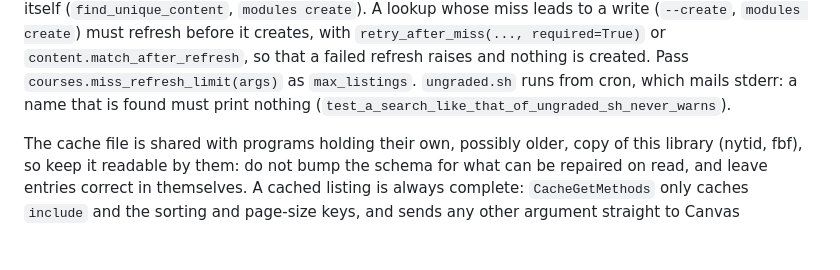
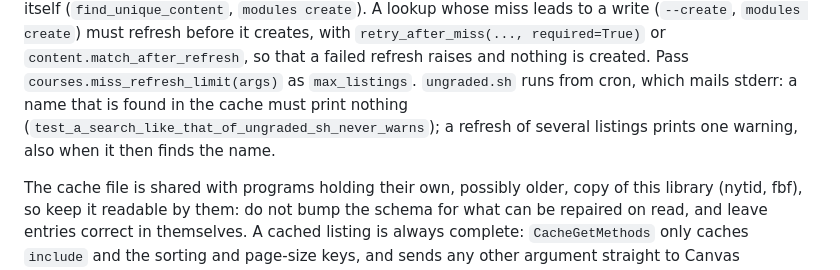
Before and after one commit to dbosk/canvaslms, a Markdown page: CLAUDE.md, the part around the change. Drawn GitHub-style; blank space fills up the shorter version.

Commit message:
Correct the note on what ungraded.sh may print
Co-Authored-By: Claude Fable 5.2 <noreply@anthropic.com>
Claude-Session: https://claude.ai/code/session_01BXkxwTPZbSUGRD63Hy7Dsu

```diff
--- a/CLAUDE.md
+++ b/CLAUDE.md
@@ -978,7 +978,9 @@ each course must have the item by itself (`find_unique_content`,
 `retry_after_miss(..., required=True)` or `content.match_after_refresh`, so that
 a failed refresh raises and nothing is created. Pass
 `courses.miss_refresh_limit(args)` as `max_listings`. `ungraded.sh` runs from cron, which mails stderr: a
-name that is found must print nothing (`test_a_search_like_that_of_ungraded_sh_never_warns`).
+name that is found in the cache must print nothing
+(`test_a_search_like_that_of_ungraded_sh_never_warns`); a refresh of several
+listings prints one warning, also when it then finds the name.
 
 The cache file is shared with programs holding their own, possibly older, copy
 of this library (nytid, fbf), so keep it readable by them: do not bump the schema
```
